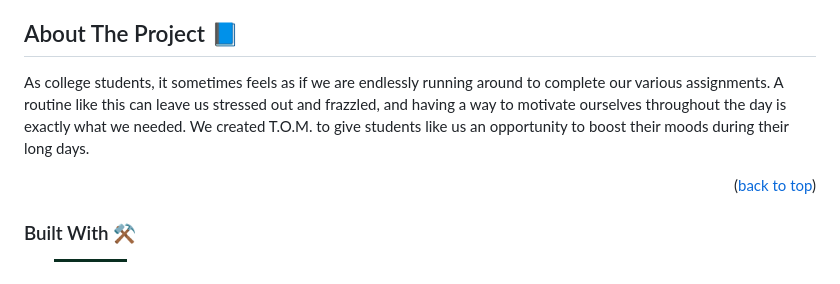
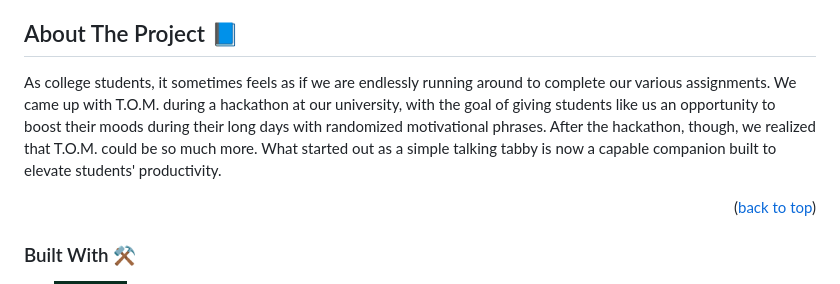
Before and after one commit to om-arya/T.O.M, a Markdown page: README.md, the part around the change. Rendered like a GitHub page; badges without logos.

```diff
--- a/README.md
+++ b/README.md
@@ -40,7 +40,8 @@
 <!-- ABOUT THE PROJECT -->
 <a id="about-the-project"></a>
 ## About The Project 📘
-As college students, it sometimes feels as if we are endlessly running around to complete our various assignments. A routine like this can leave us stressed out and frazzled, and having a way to motivate ourselves throughout the day is exactly what we needed. We created T.O.M. to give students like us an opportunity to boost their moods during their long days.
+As college students, it sometimes feels as if we are endlessly running around to complete our various assignments. We came up with T.O.M. during a hackathon at our university, with the goal of giving students like us an opportunity to boost their moods during their long days with randomized motivational phrases. After the hackathon, though, we realized that T.O.M. could be so much more. What started out as a simple talking tabby is now a capable companion built to elevate students' productivity.
+
 
 <p align="right">(<a href="#readme-top">back to top</a>)</p>
 
```
